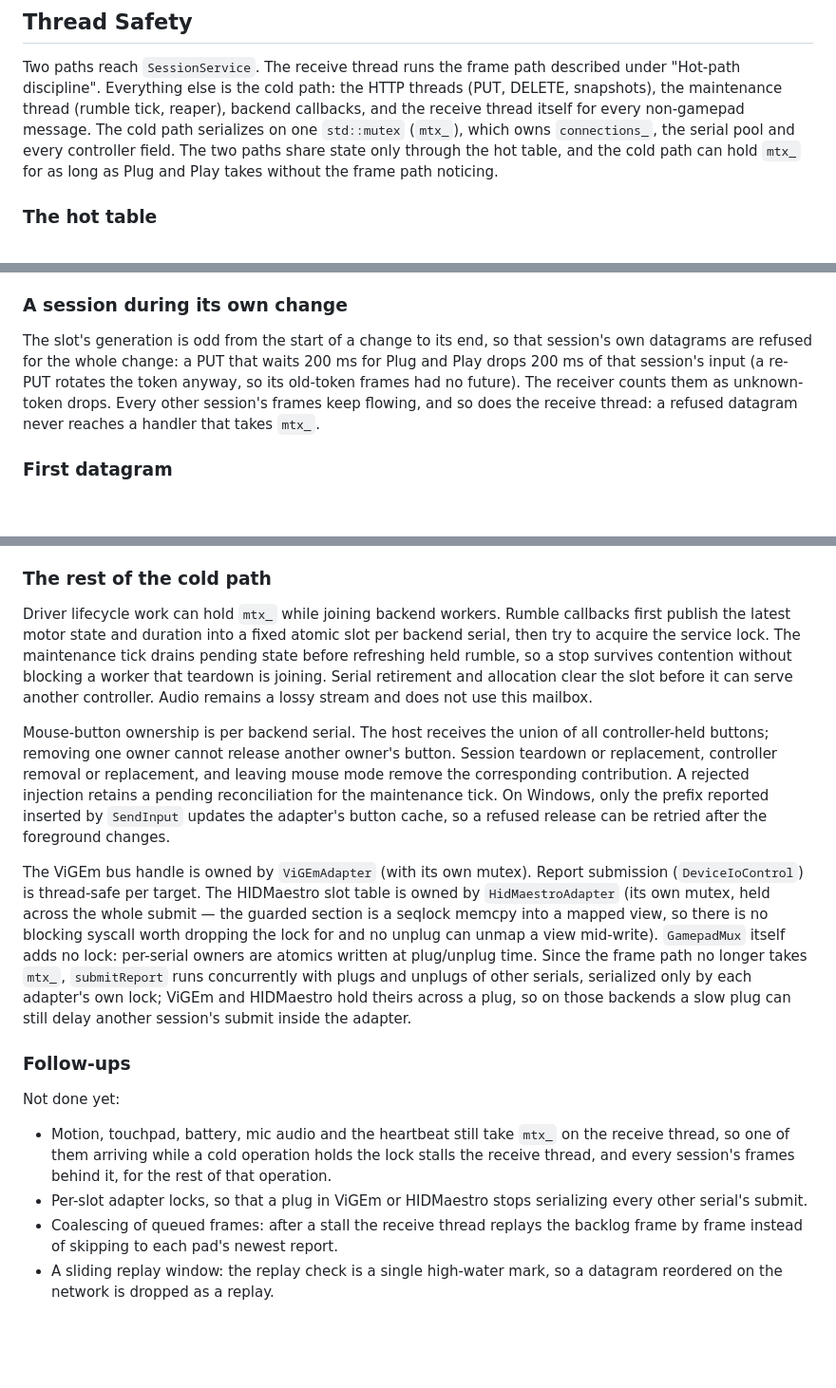
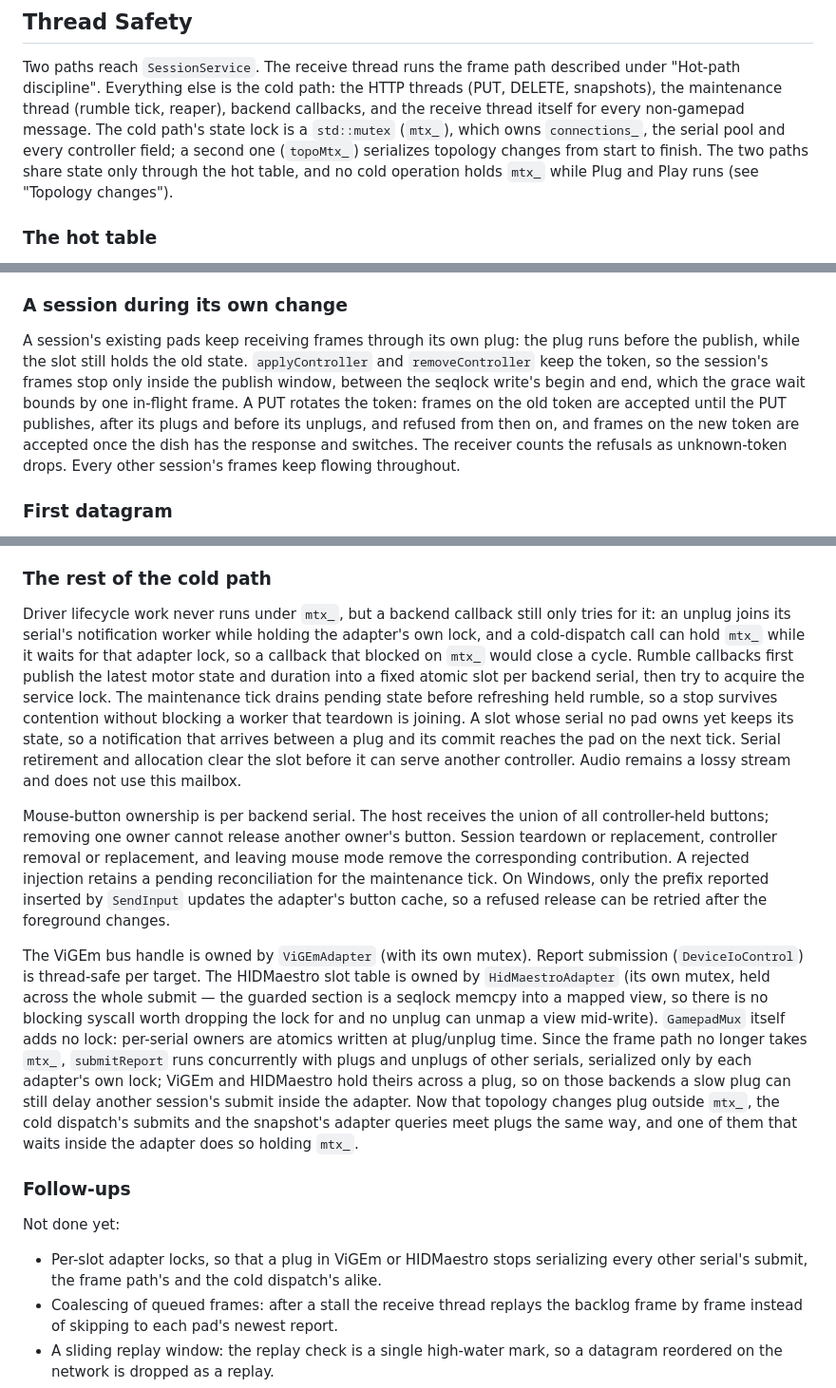
Before and after one commit to TinkerNorth/satellite, a Markdown page: docs/architecture.md, 3 parts joined by grey strips. Shown at 95% size. Rendered like a GitHub page; blank space fills up the shorter version.

```diff
--- a/docs/architecture.md
+++ b/docs/architecture.md
@@ -406,11 +412,12 @@ Two paths reach `SessionService`. The receive thread runs the frame path
 described under "Hot-path discipline". Everything else is the cold path:
 the HTTP threads (PUT, DELETE, snapshots), the maintenance thread
 (rumble tick, reaper), backend callbacks, and the receive thread itself
-for every non-gamepad message. The cold path serializes on one
+for every non-gamepad message. The cold path's state lock is a
 `std::mutex` (`mtx_`), which owns `connections_`, the serial pool and
-every controller field. The two paths share state only through the hot
-table, and the cold path can hold `mtx_` for as long as Plug and Play
-takes without the frame path noticing.
+every controller field; a second one (`topoMtx_`) serializes topology
+changes from start to finish. The two paths share state only through the
+hot table, and no cold operation holds `mtx_` while Plug and Play runs
+(see "Topology changes").
 
 ### The hot table
 
@@ -552,12 +637,15 @@ fence per frame instead.
 ### A session during its own change
 
-The slot's generation is odd from the start of a change to its end, so
-that session's own datagrams are refused for the whole change: a PUT that
-waits 200 ms for Plug and Play drops 200 ms of that session's input (a
-re-PUT rotates the token anyway, so its old-token frames had no future).
-The receiver counts them as unknown-token drops. Every other session's
-frames keep flowing, and so does the receive thread: a refused datagram
-never reaches a handler that takes `mtx_`.
+A session's existing pads keep receiving frames through its own plug: the
+plug runs before the publish, while the slot still holds the old state.
+`applyController` and `removeController` keep the token, so the session's
+frames stop only inside the publish window, between the seqlock write's
+begin and end, which the grace wait bounds by one in-flight frame. A PUT
+rotates the token: frames on the old token are accepted until the PUT
+publishes, after its plugs and before its unplugs, and refused from then
+on, and frames on the new token are accepted once the dish has the
+response and switches. The receiver counts the refusals as unknown-token
+drops. Every other session's frames keep flowing throughout.
 
 ### First datagram
 
@@ -579,13 +667,19 @@ re-PUT from a device that has a session keeps its slot.
 
 ### The rest of the cold path
 
-Driver lifecycle work can hold `mtx_` while joining backend workers.
-Rumble callbacks first publish the latest motor state and duration into a
-fixed atomic slot per backend serial, then try to acquire the service lock.
-The maintenance tick drains pending state before refreshing held rumble, so
-a stop survives contention without blocking a worker that teardown is joining.
-Serial retirement and allocation clear the slot before it can serve another
-controller. Audio remains a lossy stream and does not use this mailbox.
+Driver lifecycle work never runs under `mtx_`, but a backend callback
+still only tries for it: an unplug joins its serial's notification worker
+while holding the adapter's own lock, and a cold-dispatch call can hold
+`mtx_` while it waits for that adapter lock, so a callback that blocked
+on `mtx_` would close a cycle. Rumble callbacks first publish the latest
+motor state and duration into a fixed atomic slot per backend serial, then
+try to acquire the service lock. The maintenance tick drains pending state
+before refreshing held rumble, so a stop survives contention without
+blocking a worker that teardown is joining. A slot whose serial no pad
+owns yet keeps its state, so a notification that arrives between a plug
+and its commit reaches the pad on the next tick. Serial retirement and
+allocation clear the slot before it can serve another controller. Audio
+remains a lossy stream and does not use this mailbox.
 
 Mouse-button ownership is per backend serial. The host receives the union of
 all controller-held buttons; removing one owner cannot release another owner's
@@ -606,18 +700,18 @@ Since the frame path no longer takes `mtx_`, `submitReport` runs
 concurrently with plugs and unplugs of other serials, serialized only by
 each adapter's own lock; ViGEm and HIDMaestro hold theirs across a plug,
 so on those backends a slow plug can still delay another session's
-submit inside the adapter.
+submit inside the adapter. Now that topology changes plug outside
+`mtx_`, the cold dispatch's submits and the snapshot's adapter queries
+meet plugs the same way, and one of them that waits inside the adapter
+does so holding `mtx_`.
 
 ### Follow-ups
 
 Not done yet:
 
-- Motion, touchpad, battery, mic audio and the heartbeat still take
-  `mtx_` on the receive thread, so one of them arriving while a cold
-  operation holds the lock stalls the receive thread, and every session's
-  frames behind it, for the rest of that operation.
 - Per-slot adapter locks, so that a plug in ViGEm or HIDMaestro stops
-  serializing every other serial's submit.
+  serializing every other serial's submit, the frame path's and the cold
+  dispatch's alike.
 - Coalescing of queued frames: after a stall the receive thread replays
   the backlog frame by frame instead of skipping to each pad's newest
   report.
```
Also changed, not shown: other parts of docs/architecture.md (+100 -16 lines).
